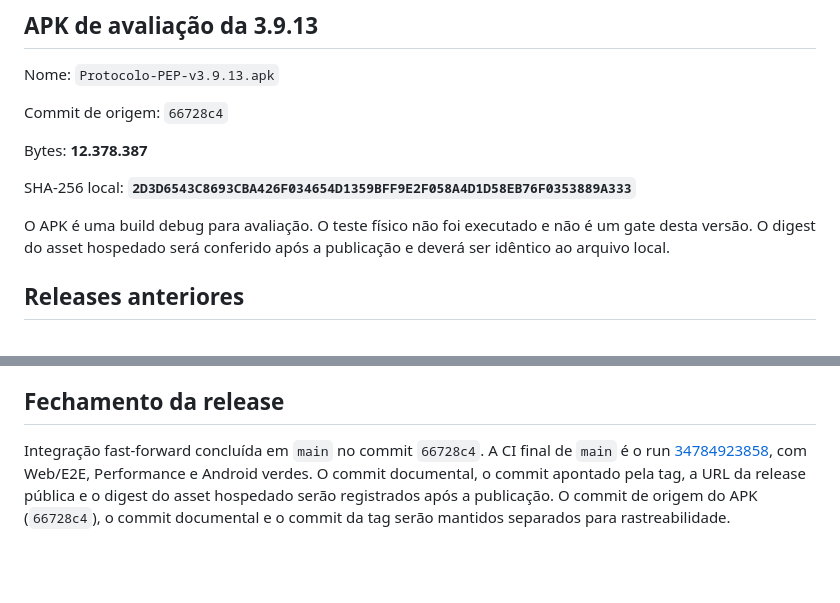
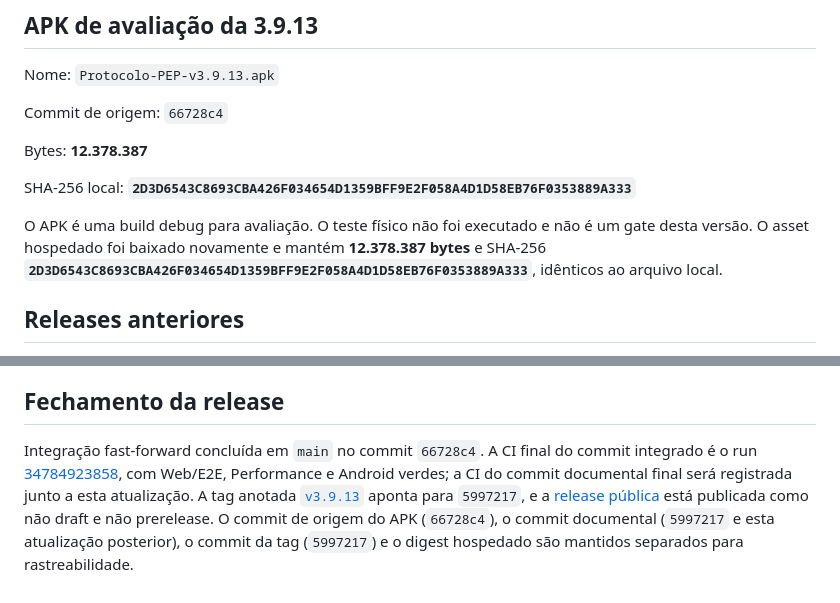
Before and after one commit to lguscouto/protocolopep.github.io, a Markdown page: docs/UX-4-0-IMPLEMENTATION.md, 2 parts joined by grey strips. Drawn GitHub-style; blank space fills up the shorter version.

Commit message:
docs(release): conferir asset hospedado 3.9.13

```diff
--- a/docs/UX-4-0-IMPLEMENTATION.md
+++ b/docs/UX-4-0-IMPLEMENTATION.md
@@ -61,7 +61,7 @@ Bytes: **12.378.387**
 
 SHA-256 local: **`2D3D6543C8693CBA426F034654D1359BFF9E2F058A4D1D58EB76F0353889A333`**
 
-O APK é uma build debug para avaliação. O teste físico não foi executado e não é um gate desta versão. O digest do asset hospedado será conferido após a publicação e deverá ser idêntico ao arquivo local.
+O APK é uma build debug para avaliação. O teste físico não foi executado e não é um gate desta versão. O asset hospedado foi baixado novamente e mantém **12.378.387 bytes** e SHA-256 **`2D3D6543C8693CBA426F034654D1359BFF9E2F058A4D1D58EB76F0353889A333`**, idênticos ao arquivo local.
 
 ## Releases anteriores
 
@@ -76,4 +76,4 @@ Instalar o APK debug, atualizar a partir da 3.9.12, abrir Hoje/Jornada/Progresso
 
 ## Fechamento da release
 
-Integração fast-forward concluída em `main` no commit `66728c4`. A CI final de `main` é o run [34784923858](https://github.com/lguscouto/protocolopep.github.io/actions/runs/34784923858), com Web/E2E, Performance e Android verdes. O commit documental, o commit apontado pela tag, a URL da release pública e o digest do asset hospedado serão registrados após a publicação. O commit de origem do APK (`66728c4`), o commit documental e o commit da tag serão mantidos separados para rastreabilidade.
+Integração fast-forward concluída em `main` no commit `66728c4`. A CI final do commit integrado é o run [34784923858](https://github.com/lguscouto/protocolopep.github.io/actions/runs/34784923858), com Web/E2E, Performance e Android verdes; a CI do commit documental final será registrada junto a esta atualização. A tag anotada [`v3.9.13`](https://github.com/lguscouto/protocolopep.github.io/releases/tag/v3.9.13) aponta para `5997217`, e a [release pública](https://github.com/lguscouto/protocolopep.github.io/releases/tag/v3.9.13) está publicada como não draft e não prerelease. O commit de origem do APK (`66728c4`), o commit documental (`5997217` e esta atualização posterior), o commit da tag (`5997217`) e o digest hospedado são mantidos separados para rastreabilidade.
```
